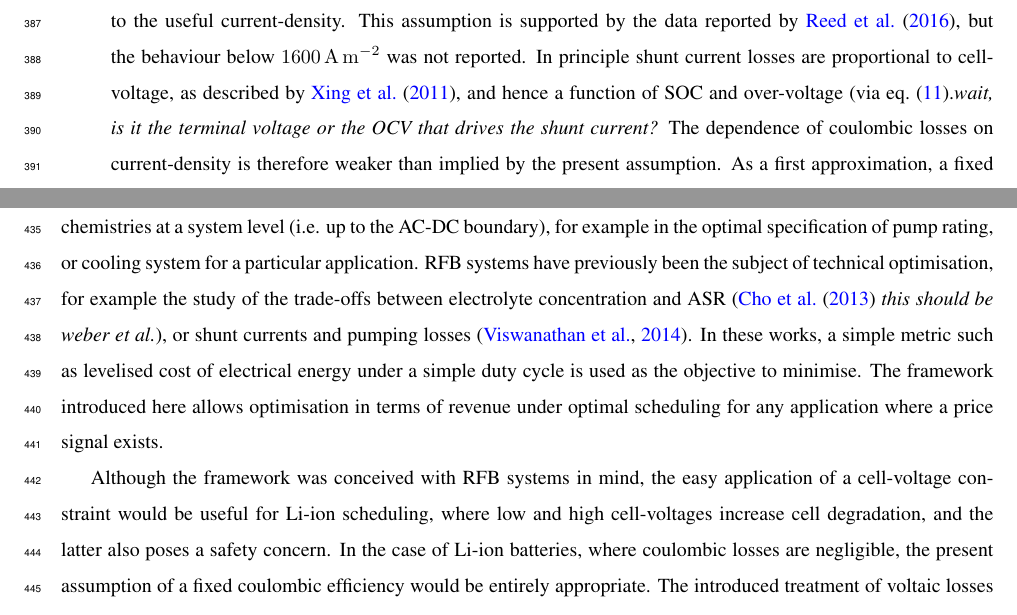
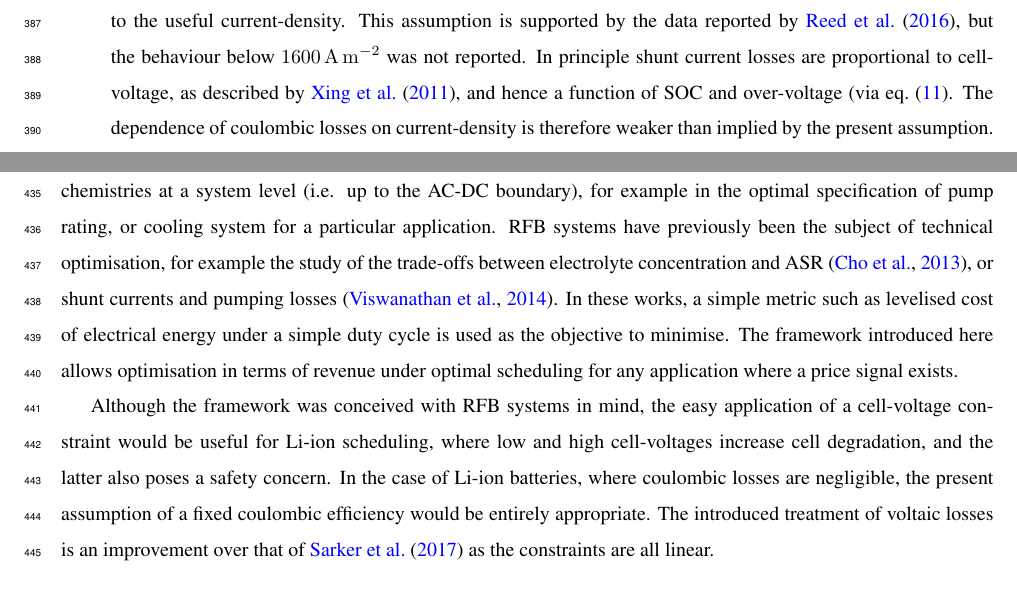
Before and after one commit to dreamboat98/scheduling_problems, a LaTeX paper (Paper/main.tex): two parts of pages 14 and 19 of 23, joined at a grey line, cut so that both start at the same text, the shorter picture padded with empty space. Compiled offline with pdfLaTeX.

Commit message:
Update main.tex

```diff
--- a/Paper/main.tex
+++ b/Paper/main.tex
@@ -473,7 +473,7 @@ A number of assumptions have been made in the preceding NLP formulations in curr
 
     \item It is assumed that both coulombic efficiency and the voltaic loss parameters are invariant with SOC and symmetrical, i.e. the same for charge and discharge. Regarding the first assumption, experimental work by \cite{Nguyen2014} showed that the voltaic discharge efficiency is lower at 70\% SOC than at 35\% SOC, but that the difference decreases as power increases, although data are only reported up to \SI{1.8}{\kilo\watt} for a \SI{5}{\kilo\watt} system. Regarding the latter, the same authors provide experimental evidence that the voltaic efficiency of the particular VRFB is higher for charge than discharge. The latter issue could be dealt with in the present formulation, if experimental data were made available, by including applying separate $ASR$, $V_a$ and $\eta_{C}$ terms for charge and discharge. The former issue would be more difficult to deal with, and a first step would be to perform a sensitivity study based on relevant system data.
 
-    \item Coulombic efficiency is assumed to be constant with current-density, i.e. the coulombic losses are proportional to the useful current-density. This assumption is supported by the data reported by \cite{Reed2016}, but the behaviour below \SI{1600}{\ampere\per\square\meter} was not reported. In principle shunt current losses are proportional to cell-voltage, as described by \cite{Xing2011}, and hence a function of SOC and over-voltage (via \cref{eqn: Cell_Voltage_Constraint}.\emph{wait, is it the terminal voltage or the OCV that drives the shunt current?} The dependence of coulombic losses on current-density is therefore weaker than implied by the present assumption. As a first approximation, a fixed loss term could be placed in the SOC expression in \cref{eqn: Method_SOC_Tracker} instead of the $\sqrt{\eta_C}$ coefficients.
+    \item Coulombic efficiency is assumed to be constant with current-density, i.e. the coulombic losses are proportional to the useful current-density. This assumption is supported by the data reported by \cite{Reed2016}, but the behaviour below \SI{1600}{\ampere\per\square\meter} was not reported. In principle shunt current losses are proportional to cell-voltage, as described by \cite{Xing2011}, and hence a function of SOC and over-voltage (via \cref{eqn: Cell_Voltage_Constraint}. The dependence of coulombic losses on current-density is therefore weaker than implied by the present assumption. As a first approximation, a fixed loss term could be placed in the SOC expression in \cref{eqn: Method_SOC_Tracker} instead of the $\sqrt{\eta_C}$ coefficients.
 
     \item Balance of plant losses are fixed as a proportion of current-density in \Cref{eqn: Non-Linear_Schedule_Objective_Function_Current_as_Variable}, reflecting an assumption of a continuously variable pump. This neglects the increase in pressure drop with electrolyte flow (shown in \cite{Reed2016}). The formulation may be improved by removing the $(1-l_{BOP})$ terms and adding a quadratic function of current-density. Alternatively the pump may have a  fixed output and be sized such that the maximum charge/discharge current-density may be satisfied at the highest/lowest SOC without incurring a significant additional over-potential due to mass-transport limitations.
 
@@ -496,7 +496,7 @@ The fidelity of the RFB representation is further increased by placing a linear
 
 A number of improvements to the particular problems presented are proposed, in order to more faithfully represent coulombic losses, the parasitic consumption of power in electrolyte pumping, and to allow idling.
 
-It is intended that the novel framework be used for techno-economic analysis and optimisation of various RFB chemistries at a system level (i.e. up to the AC-DC boundary), for example in the optimal specification of pump rating, or cooling system for a particular application. RFB systems have previously been the subject of technical optimisation, for example the study of the trade-offs between electrolyte concentration and ASR (\cite{Weber2013} \emph{this should be weber et al.}), or shunt currents and pumping losses \citep{Viswanathan2014}. In these works, a simple metric such as levelised cost of electrical energy under a simple duty cycle is used as the objective to minimise. The framework introduced here allows optimisation in terms of revenue under optimal scheduling for any application where a price signal exists.
+It is intended that the novel framework be used for techno-economic analysis and optimisation of various RFB chemistries at a system level (i.e. up to the AC-DC boundary), for example in the optimal specification of pump rating, or cooling system for a particular application. RFB systems have previously been the subject of technical optimisation, for example the study of the trade-offs between electrolyte concentration and ASR \citep{Weber2013}, or shunt currents and pumping losses \citep{Viswanathan2014}. In these works, a simple metric such as levelised cost of electrical energy under a simple duty cycle is used as the objective to minimise. The framework introduced here allows optimisation in terms of revenue under optimal scheduling for any application where a price signal exists.
 
 Although the framework was conceived with RFB systems in mind, the easy application of a cell-voltage constraint would be useful for Li-ion scheduling, where low and high cell-voltages increase cell degradation, and the latter also poses a safety concern. In the case of Li-ion batteries, where coulombic losses are negligible, the present assumption of a fixed coulombic efficiency would be entirely appropriate. The introduced treatment of voltaic losses is an improvement over that of \cite{Sarker2017} as the constraints are all linear.
 
```
Also changed, not shown: Paper/main.tex (6 more changed lines).
